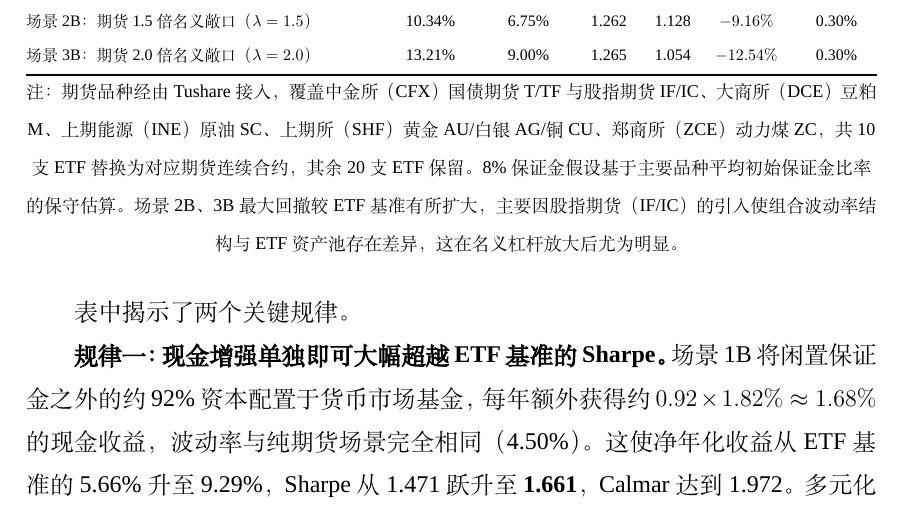
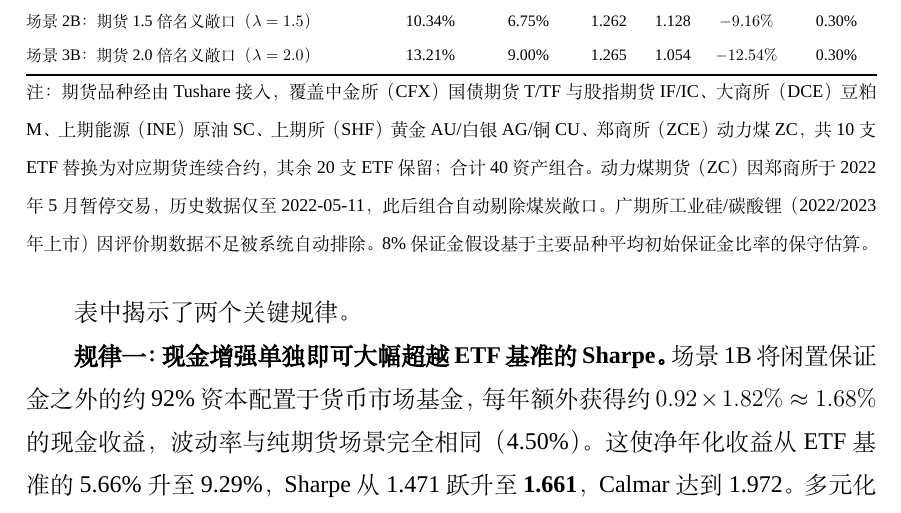
Before and after one commit to ericxuzhesheng/Relaxed-Risk-Parity-Research, a LaTeX thesis (report/thesis_latex/main.tex): part of page 50 of 62, cut so that both start at the same text. Compiled offline with XeLaTeX; a missing font is replaced by an installed copy or a similar font.

Commit message:
docs: auto-save

```diff
--- a/report/thesis_latex/main.tex
+++ b/report/thesis_latex/main.tex
@@ -794,7 +794,7 @@ R_{\text{total}} = r_f + \lambda \cdot (R_{\text{futures}} - r_f)
 \end{tabular}%
 }
 \par\smallskip
-{\footnotesize 注：期货品种经由 Tushare 接入，覆盖中金所（CFX）国债期货 T/TF 与股指期货 IF/IC、大商所（DCE）豆粕 M、上期能源（INE）原油 SC、上期所（SHF）黄金 AU/白银 AG/铜 CU、郑商所（ZCE）动力煤 ZC，共 10 支 ETF 替换为对应期货连续合约，其余 20 支 ETF 保留。8\% 保证金假设基于主要品种平均初始保证金比率的保守估算。场景2B、3B 最大回撤较 ETF 基准有所扩大，主要因股指期货（IF/IC）的引入使组合波动率结构与 ETF 资产池存在差异，这在名义杠杆放大后尤为明显。}
+{\footnotesize 注：期货品种经由 Tushare 接入，覆盖中金所（CFX）国债期货 T/TF 与股指期货 IF/IC、大商所（DCE）豆粕 M、上期能源（INE）原油 SC、上期所（SHF）黄金 AU/白银 AG/铜 CU、郑商所（ZCE）动力煤 ZC，共 10 支 ETF 替换为对应期货连续合约，其余 20 支 ETF 保留；合计 40 资产组合。动力煤期货（ZC）因郑商所于 2022 年 5 月暂停交易，历史数据仅至 2022-05-11，此后组合自动剔除煤炭敞口。广期所工业硅/碳酸锂（2022/2023 年上市）因评价期数据不足被系统自动排除。8\% 保证金假设基于主要品种平均初始保证金比率的保守估算。}
 \end{table}
 
 表中揭示了两个关键规律。
```
